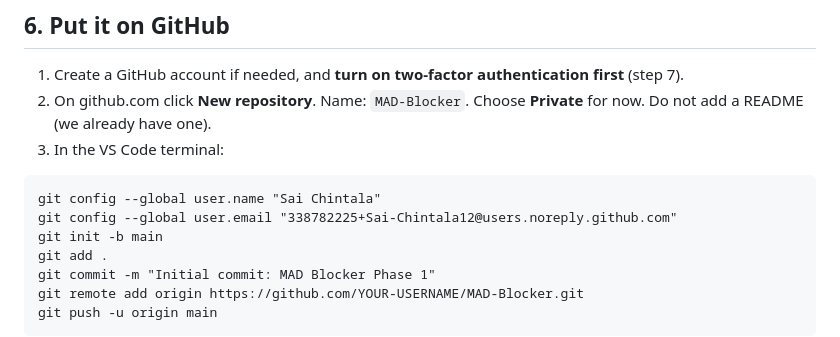
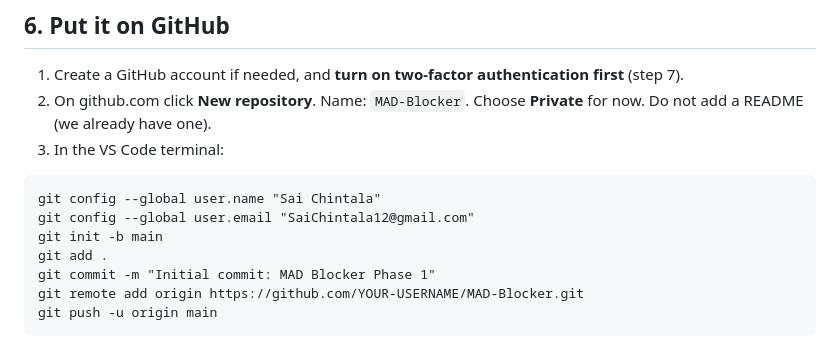
Before and after one commit to Sai-Chintala12/MAD-Blocker, a Markdown page: docs/SETUP.md, the part around the change. Drawn GitHub-style.

Commit message:
Email Update

````diff
--- a/docs/SETUP.md
+++ b/docs/SETUP.md
@@ -67,7 +67,7 @@ Also try the **Black / White / Collapse** selector on a news site with ads. It a
 
 ```
 git config --global user.name "Sai Chintala"
-git config --global user.email "338782225+Sai-Chintala12@users.noreply.github.com"
+git config --global user.email "SaiChintala12@gmail.com"
 git init -b main
 git add .
 git commit -m "Initial commit: MAD Blocker Phase 1"
````
